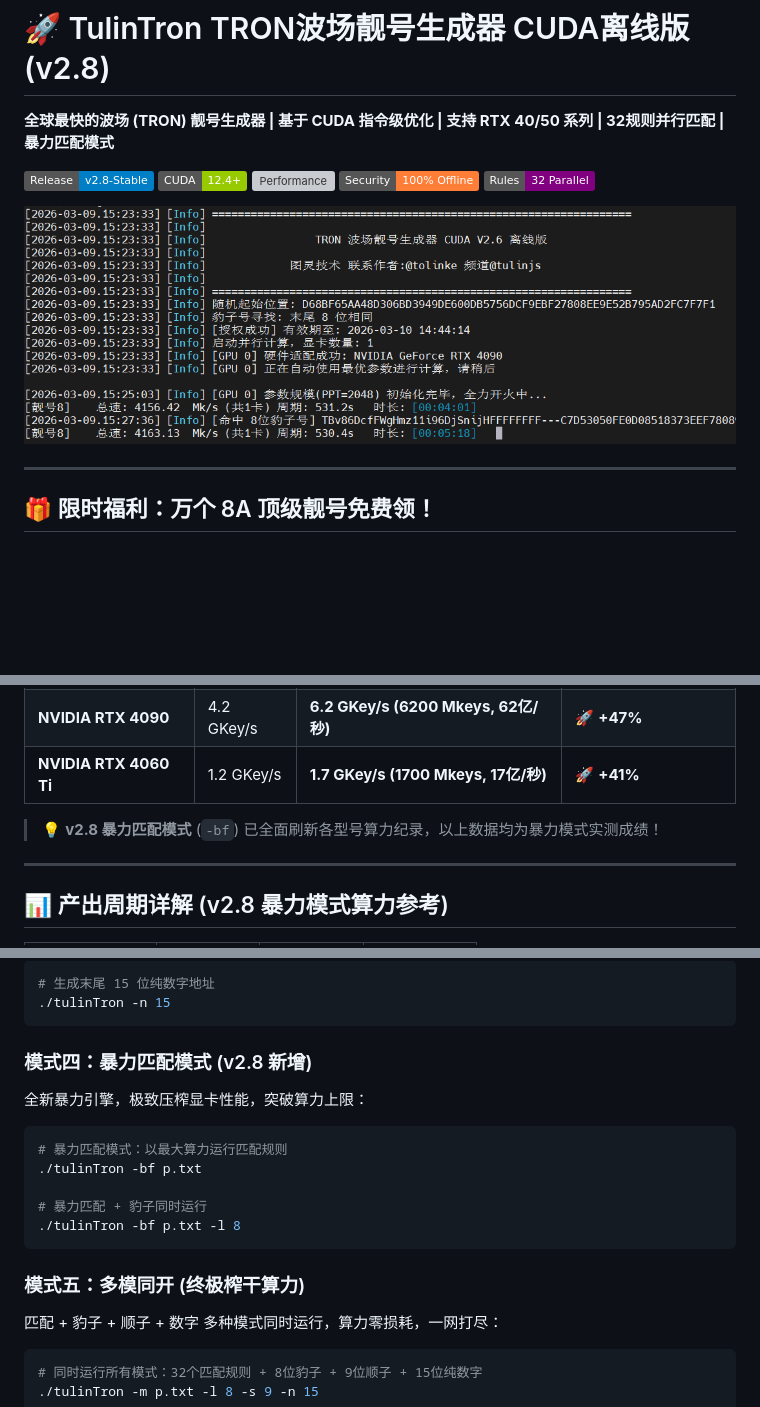
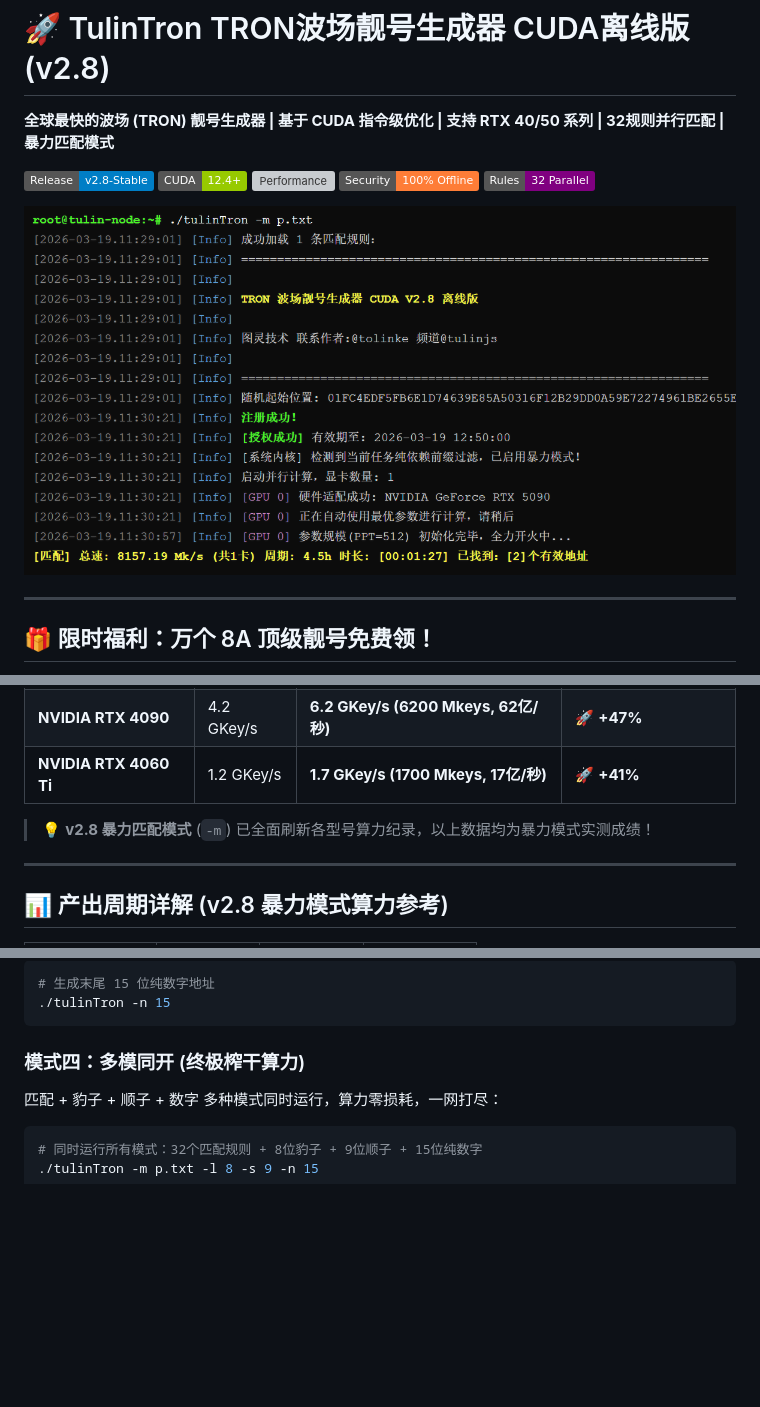
Before and after one commit to tolinke/TulinTron, a Markdown page: README.md, 3 parts joined by grey strips. Drawn GitHub-style; pictures changed too: doc/01.png; badges without logos; blank space fills up the shorter version; grey boxes are pictures that could not be loaded.

Commit message:
v2.8 暴力匹配模式性能再度飞跃

````diff
--- a/README.md
+++ b/README.md
@@ -71,7 +71,7 @@
 | **NVIDIA RTX 4090** | 4.2 GKey/s | **6.2 GKey/s (6200 Mkeys, 62亿/秒)** | 🚀 **+47%** |
 | **NVIDIA RTX 4060 Ti**| 1.2 GKey/s | **1.7 GKey/s (1700 Mkeys, 17亿/秒)** | 🚀 **+41%** |
 
-> 💡 **v2.8 暴力匹配模式** (`-bf`) 已全面刷新各型号算力纪录，以上数据均为暴力模式实测成绩！
+> 💡 **v2.8 暴力匹配模式** (`-m`) 已全面刷新各型号算力纪录，以上数据均为暴力模式实测成绩！
 
 ---
 
@@ -143,17 +143,7 @@
 ./tulinTron -n 15
 ```
 
-### 模式四：暴力匹配模式 (v2.8 新增)
-全新暴力引擎，极致压榨显卡性能，突破算力上限：
-```bash
-# 暴力匹配模式：以最大算力运行匹配规则
-./tulinTron -bf p.txt
-
-# 暴力匹配 + 豹子同时运行
-./tulinTron -bf p.txt -l 8
-```
-
-### 模式五：多模同开 (终极榨干算力)
+### 模式四：多模同开 (终极榨干算力)
 匹配 + 豹子 + 顺子 + 数字 多种模式同时运行，算力零损耗，一网打尽：
 ```bash
 # 同时运行所有模式：32个匹配规则 + 8位豹子 + 9位顺子 + 15位纯数字
````
Also changed, not shown: other parts of README.md (+1 -1 lines), 4 other files.
